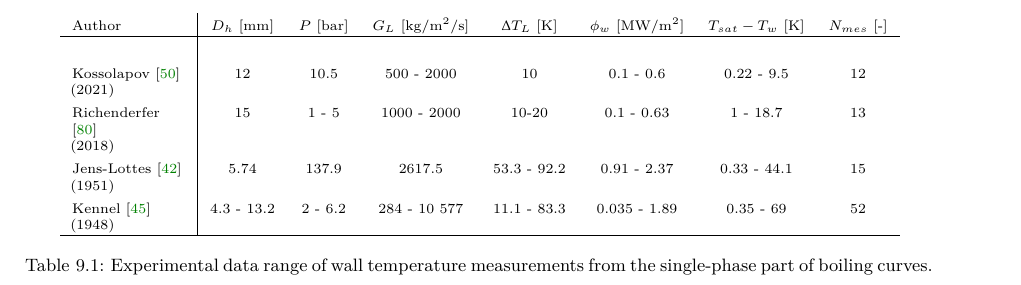
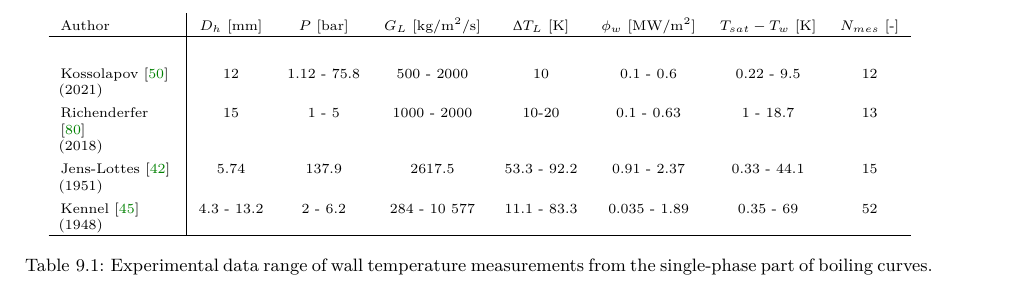
Before and after one commit to lucfavre/phd_manuscript, a LaTeX thesis (main.tex, which reads Chapters/HFP/Chap_NewHFP.tex): part of page 143 of 168, cut so that both start at the same text. Compiled offline with pdfLaTeX; a missing font is replaced by an installed copy or a similar font.

Commit message:
Update Chap_NewHFP.tex

```diff
--- a/Chapters/HFP/Chap_NewHFP.tex
+++ b/Chapters/HFP/Chap_NewHFP.tex
@@ -118,7 +118,7 @@ Author & $D_{h}$ [mm] & $P$ [bar] & $G_{L}$ [$\debm$] & $\Delta T_{L}$ [K] & $\p
 \hline
 \\
 
-Kossolapov \cite{kossolapov_experimental_2021} \newline (2021) & 12 & 10.5 & 500 - 2000 & 10 & 0.1 - 0.6  & 0.22 - 9.5 & 12 \\
+Kossolapov \cite{kossolapov_experimental_2021} \newline (2021) & 12 & 1.12 - 75.8 & 500 - 2000 & 10 & 0.1 - 0.6  & 0.22 - 9.5 & 12 \\
 
 Richenderfer \cite{richenderfer_experimental_2018} \newline (2018) & 15 & 1 - 5 & 1000 - 2000 & 10-20 & 0.1 - 0.63 & 1 - 18.7 & 13 \\
 
```
